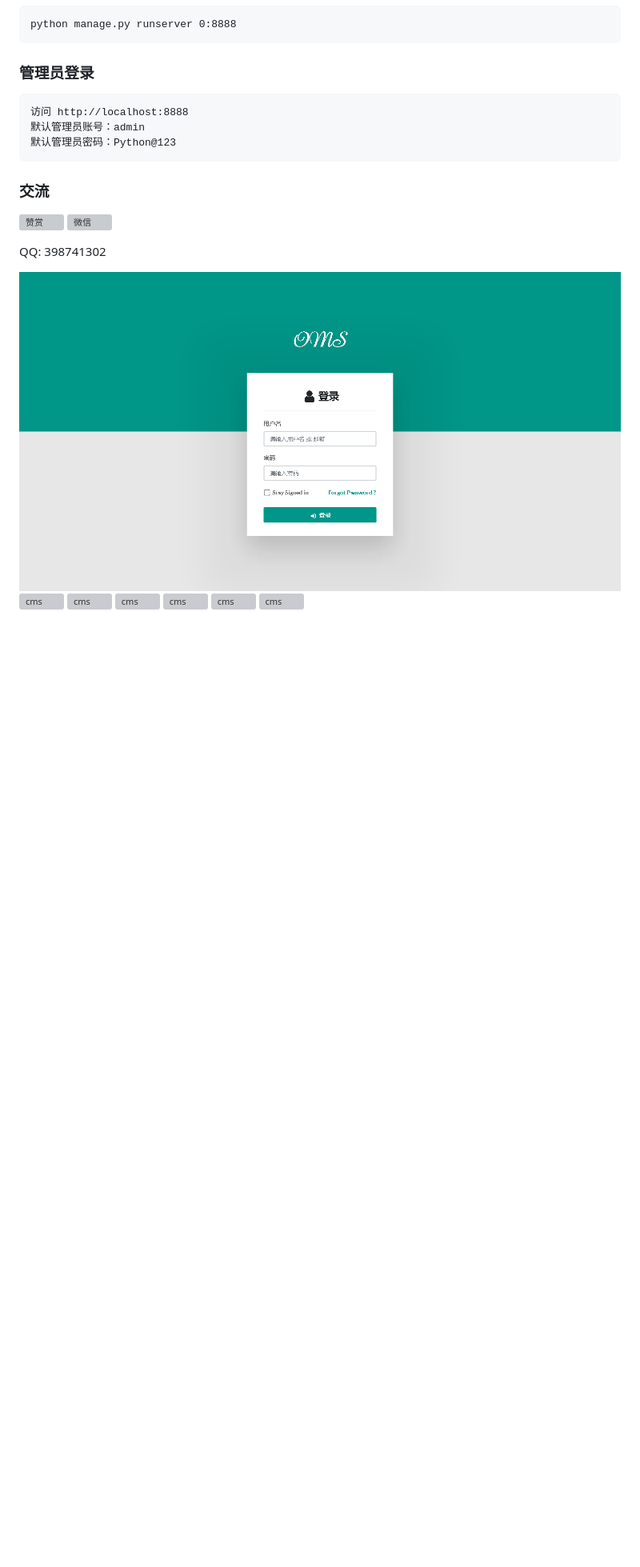
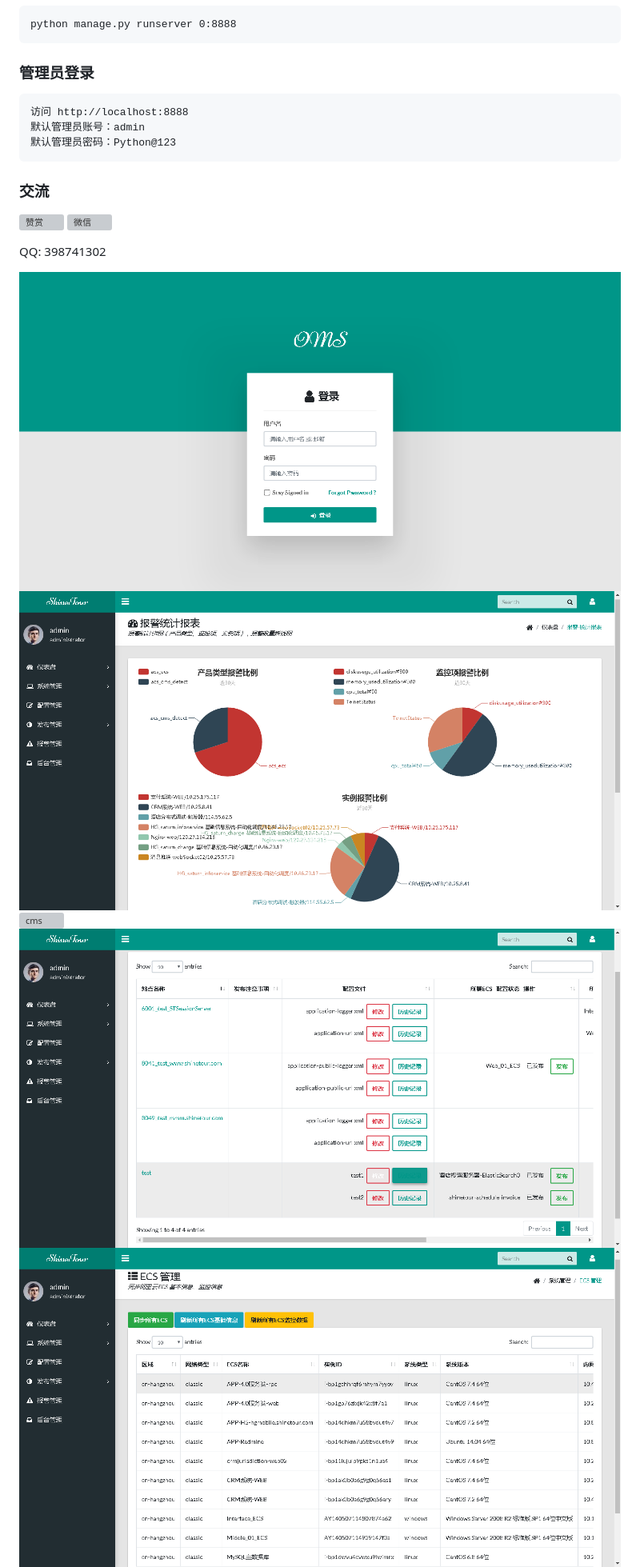
Before and after one commit to CJFJack/OperationManagementSystem, a Markdown page: README.md, the part around the change. Shown: that part at 80% size. GitHub-like rendering; pictures changed too: doc/images/oms_deploy_apply.png (added); blank space fills up the shorter version; grey boxes are pictures that could not be loaded.

```diff
--- a/README.md
+++ b/README.md
@@ -114,9 +114,9 @@ python manage.py runserver 0:8888
 QQ: 398741302
 
 ![cms](https://raw.githubusercontent.com/CJFJack/OperationManagementSystem/master/doc/images/oms_login.png)
-![cms](https://raw.githubusercontent.com/CJFJack/OperationManagementSystem/master/doc/images/oms_alarm_report.png)
-![cms](https://raw.githubusercontent.com/CJFJack/OperationManagementSystem/master/doc/images/oms_rds_report.png)
-![cms](https://raw.githubusercontent.com/CJFJack/OperationManagementSystem/master/doc/images/oms_config_manager.png)
-![cms](https://raw.githubusercontent.com/CJFJack/OperationManagementSystem/master/doc/images/oms_ecs_manager.png)
+![cms](https://raw.githubusercontent.com/CJFJack/OperationManagementSystem/master/doc/images/oms_alarm_dashboard.png)
+![cms](https://raw.githubusercontent.com/CJFJack/OperationManagementSystem/master/doc/images/oms_rds_ashboard.png)
+![cms](https://raw.githubusercontent.com/CJFJack/OperationManagementSystem/master/doc/images/oms_config_manage.png)
+![cms](https://raw.githubusercontent.com/CJFJack/OperationManagementSystem/master/doc/images/oms_ecs_manage.png)
 ![cms](https://raw.githubusercontent.com/CJFJack/OperationManagementSystem/master/doc/images/oms_deploy_apply.png)
 ![cms](https://raw.githubusercontent.com/CJFJack/OperationManagementSystem/master/doc/images/oms_jenkins_job_manage.png)
```
Also changed, not shown: doc/images/oms_jenkins_job_manage.png (added).
